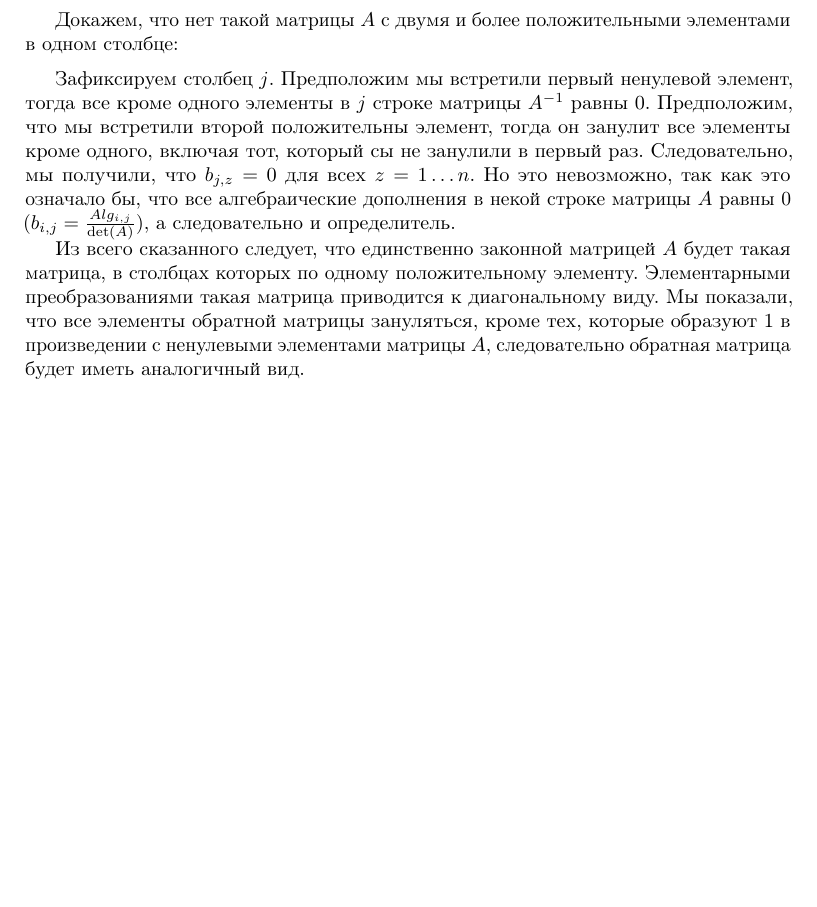
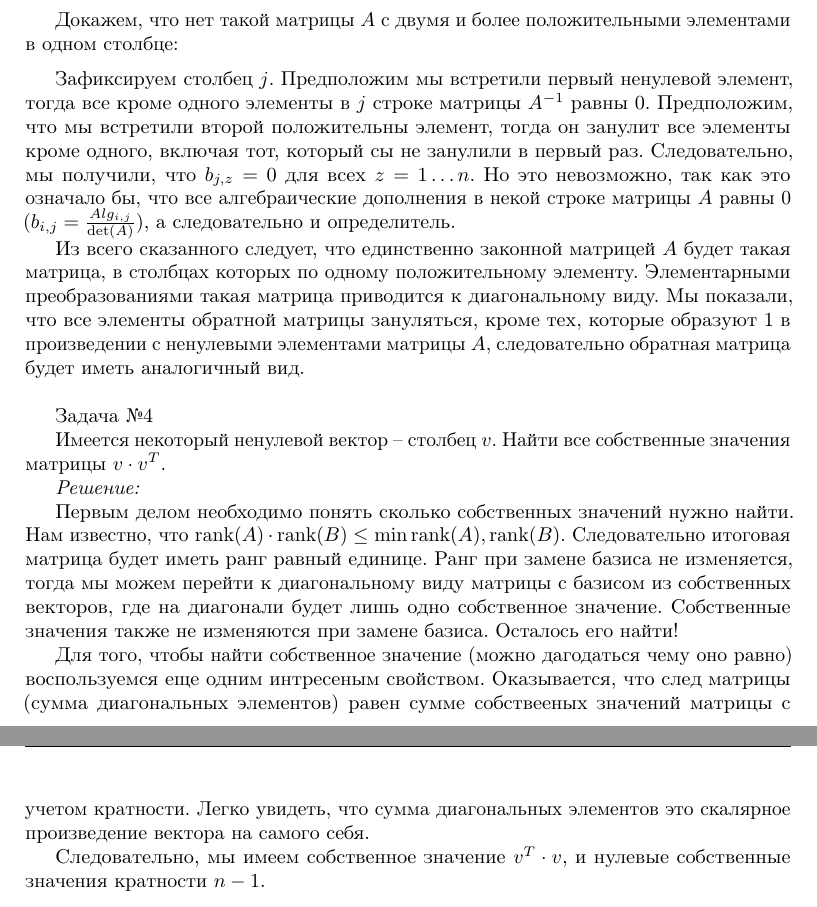
Before and after one commit to bdemeshev/epsilon, a LaTeX paper (e_002/linal_shad/linal_shad.tex): part of page 3 of 3 before the commit and two parts of pages 3 and 4 of 4 after it, the two joined at a grey line, cut so that both start at the same text, the shorter picture padded with empty space. Compiled offline with pdfLaTeX.

Commit message:
Добавил описание ШАДа и еще одну задачку

```diff
--- a/e_002/linal_shad/linal_shad.tex
+++ b/e_002/linal_shad/linal_shad.tex
@@ -137,4 +137,18 @@ a_{1,1}\cdot b_{1,1} + a_{1,2}\cdot b_{2,1} + \cdots + a_{1,n}\cdot b_{n,1} = 1
 
 Из всего сказанного следует, что единственно законной матрицей $A$ будет такая матрица, в столбцах которых по одному положительному элементу. Элементарными преобразованиями такая матрица приводится к диагональному виду. Мы показали, что все элементы обратной матрицы зануляться, кроме тех, которые образуют 1 в произведении с ненулевыми элементами матрицы $A$, следовательно обратная матрица будет иметь аналогичный вид.
 
+\hspace{2mm}
+
+Задача №4
+
+Имеется некоторый ненулевой вектор -- столбец $v$. Найти все собственные значения матрицы $v\cdot v^T$.
+
+\textit{Решение:}
+
+Первым делом необходимо понять сколько собственных значений нужно найти. Нам известно, что $\rank(A) \cdot \rank(B) \leq \min {\rank(A), \rank(B)}$. Следовательно итоговая матрица будет иметь ранг равный единице. Ранг при замене базиса не изменяется, тогда мы можем перейти к диагональному виду матрицы с базисом из собственных векторов, где на диагонали будет лишь одно собственное значение. Собственные значения также не изменяются при замене базиса. Осталось его найти!
+
+Для того, чтобы найти собственное значение (можно дагодаться чему оно равно) воспользуемся еще одним интресеным свойством. Оказывается, что след матрицы (сумма диагональных элементов) равен сумме собствееных значений матрицы с учетом кратности. Легко увидеть, что сумма диагональных элементов это скалярное произведение вектора на самого себя.
+
+Следовательно, мы имеем собственное значение $v^T\cdot v$, и нулевые собственные значения кратности $n - 1$.
+
 \end{document}
```
Also changed, not shown: e_002/linal_shad/linal_shad.tex (2 more changed lines).
